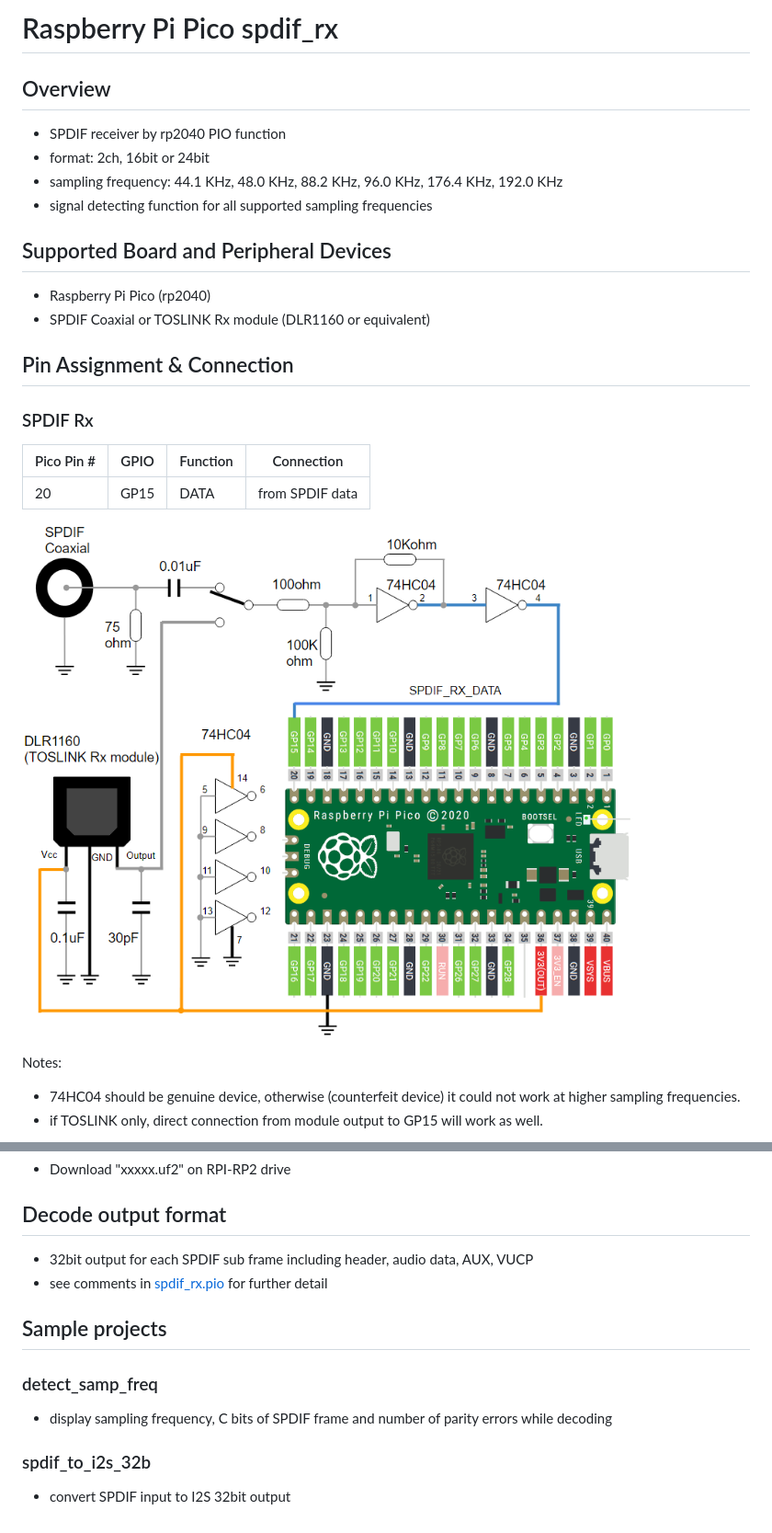
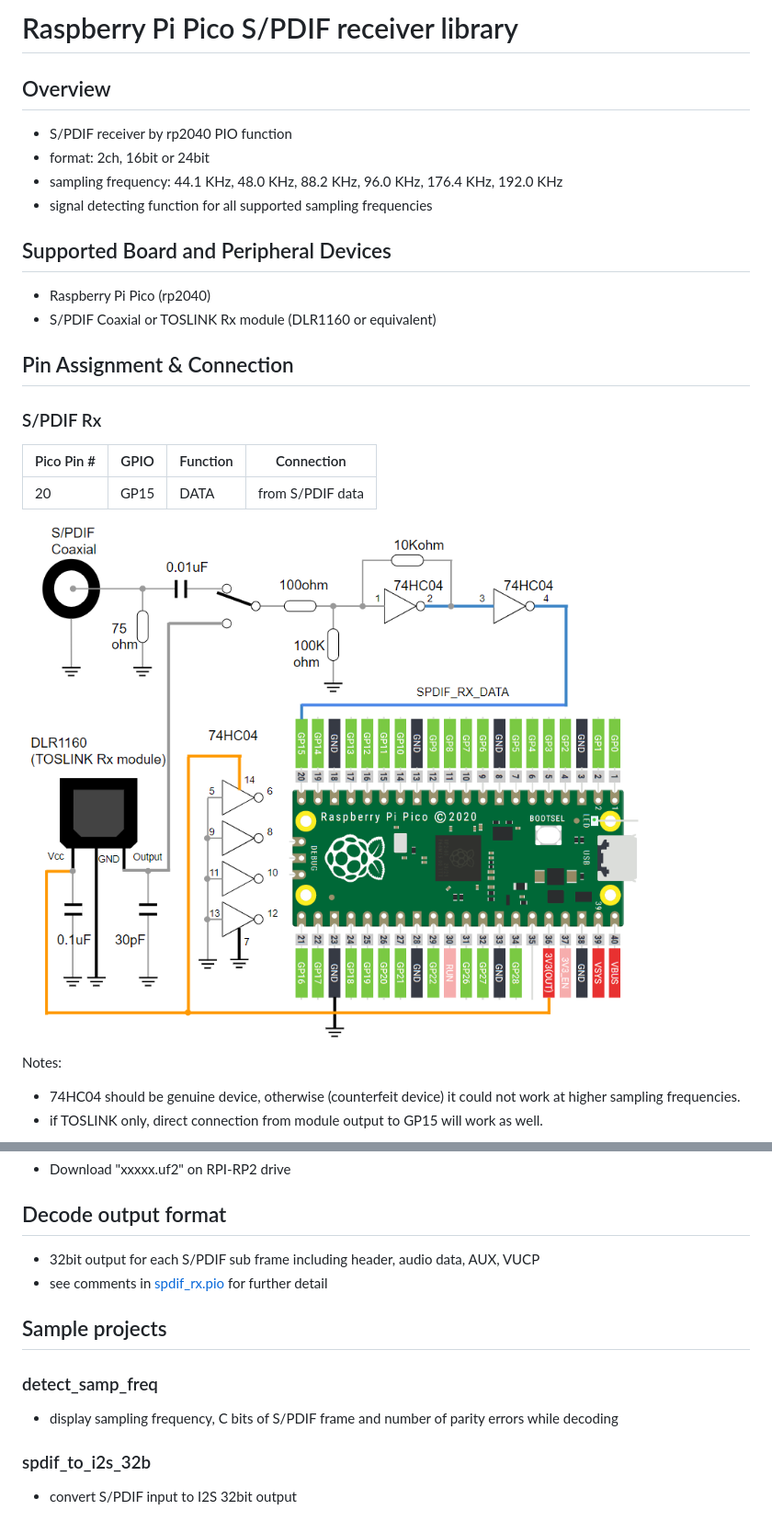
Before and after one commit to elehobica/pico_spdif_rx, a Markdown page: README.md, 2 parts joined by grey strips. Shown at 92% size. Rendered like a GitHub page; pictures changed too: doc/SPDIF_Rx_Schematic.png.

Commit message:
revise to S/PDIF on README etc

```diff
--- a/README.md
+++ b/README.md
@@ -1,20 +1,20 @@
-# Raspberry Pi Pico spdif_rx
+# Raspberry Pi Pico S/PDIF receiver library
 
 ## Overview
-* SPDIF receiver by rp2040 PIO function
+* S/PDIF receiver by rp2040 PIO function
 * format: 2ch, 16bit or 24bit
 * sampling frequency: 44.1 KHz, 48.0 KHz, 88.2 KHz, 96.0 KHz, 176.4 KHz, 192.0 KHz
 * signal detecting function for all supported sampling frequencies
 
 ## Supported Board and Peripheral Devices
 * Raspberry Pi Pico (rp2040)
-* SPDIF Coaxial or TOSLINK Rx module (DLR1160 or equivalent)
+* S/PDIF Coaxial or TOSLINK Rx module (DLR1160 or equivalent)
 
 ## Pin Assignment & Connection
-### SPDIF Rx
+### S/PDIF Rx
 | Pico Pin # | GPIO | Function | Connection |
 ----|----|----|----
-| 20 | GP15 | DATA | from SPDIF data |
+| 20 | GP15 | DATA | from S/PDIF data |
 
 ![SPDIF_Rx_Schematic](doc/SPDIF_Rx_Schematic.png)
 
@@ -62,12 +62,12 @@ $ make -j4
 * Download "xxxxx.uf2" on RPI-RP2 drive
 
 ## Decode output format
-* 32bit output for each SPDIF sub frame including header, audio data, AUX, VUCP
+* 32bit output for each S/PDIF sub frame including header, audio data, AUX, VUCP
 * see comments in [spdif_rx.pio](spdif_rx.pio) for further detail
 
 ## Sample projects
 ### detect_samp_freq
-* display sampling frequency, C bits of SPDIF frame and number of parity errors while decoding
+* display sampling frequency, C bits of S/PDIF frame and number of parity errors while decoding
 
 ### spdif_to_i2s_32b
-* convert SPDIF input to I2S 32bit output
+* convert S/PDIF input to I2S 32bit output
```
Also changed, not shown: samples/spdif_to_i2s_32b/README.md (+3 -3 lines), 3 other files.
